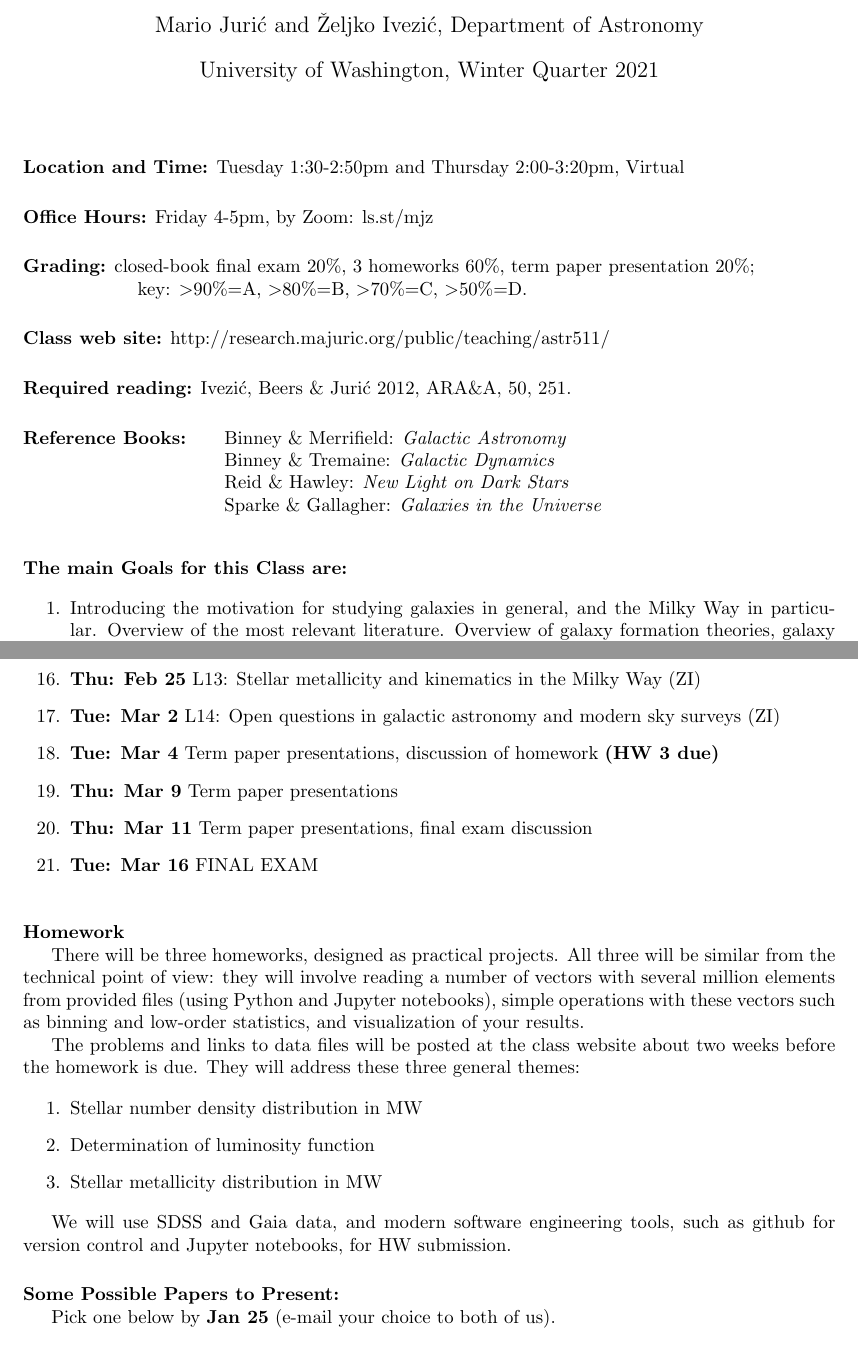
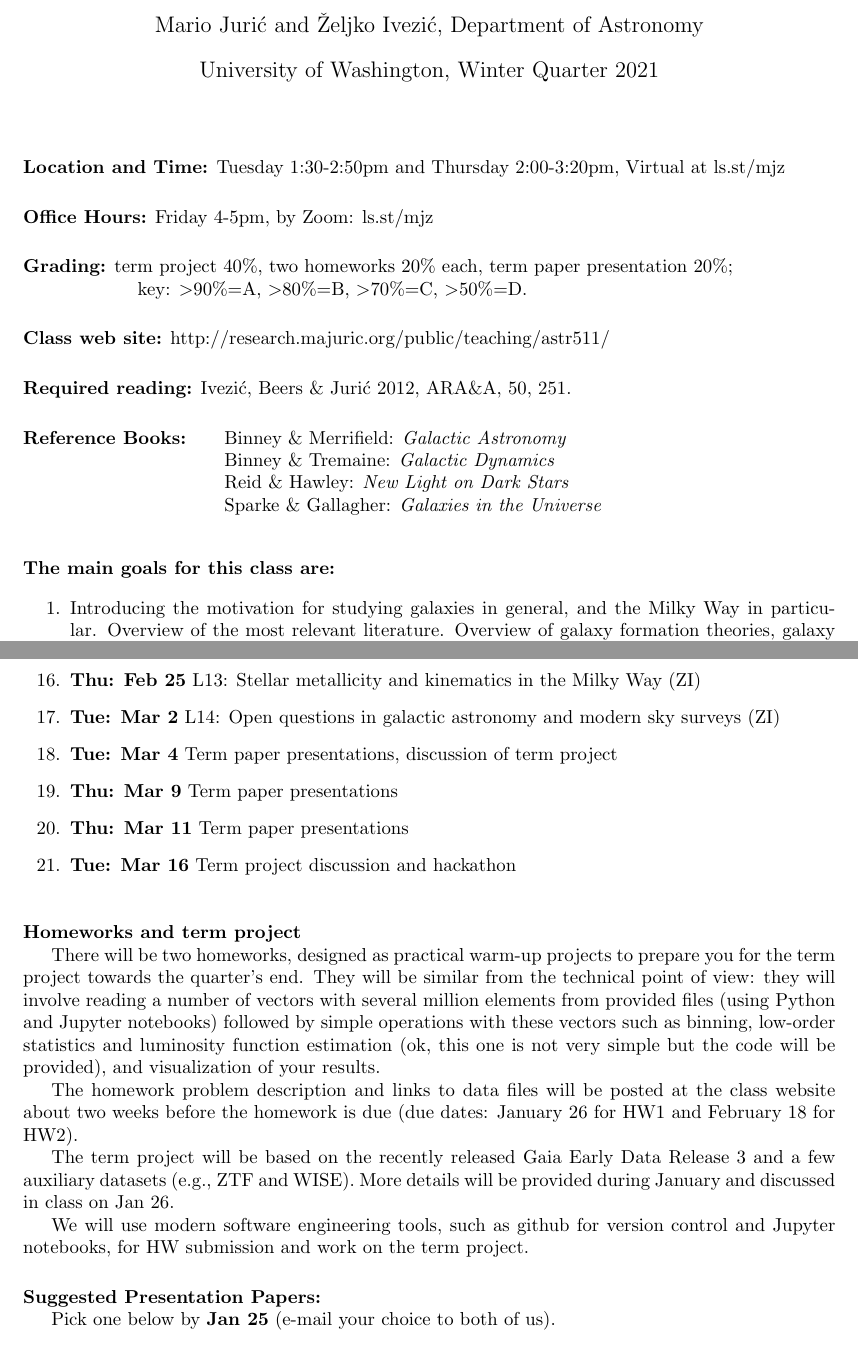
Before and after one commit to ykwang1/astr-511-w21, a LaTeX document (syllabus/syllabus.tex): two parts of pages 1 and 2 of 3, joined at a grey line, cut so that both start at the same text. Compiled offline with pdfLaTeX.

Commit message:
further fine tuning

```diff
--- a/syllabus/syllabus.tex
+++ b/syllabus/syllabus.tex
@@ -64,12 +64,12 @@
 \maketitle
 
 \vskip 0.3in
-\leftline{{\bf  Location and Time:} Tuesday 1:30-2:50pm and Thursday 2:00-3:20pm, Virtual}
+\leftline{{\bf  Location and Time:} Tuesday 1:30-2:50pm and Thursday 2:00-3:20pm, Virtual at ls.st/mjz}
 
 \vskip 0.2in
 \leftline{{\bf  Office Hours:} {Friday 4-5pm, by Zoom:  ls.st/mjz  }}
 \vskip 0.2in
-\leftline{{\bf  Grading:} closed-book final exam 20\%, 3 homeworks 60\%, term
+\leftline{{\bf  Grading:} term project 40\%, two homeworks 20\% each, term
                           paper presentation 20\%;}
 \leftline{                \hskip 0.8in key: $>$90\%=A, $>$80\%=B, $>$70\%=C, $>$50\%=D.}
 \vskip 0.2in
@@ -83,7 +83,7 @@
 \leftline{   \hskip 1.44in         Sparke \& Gallagher: {\it Galaxies in the Universe}}
 \vskip 0.3in
 
-\leftline{\bf  The main Goals for this Class are:}
+\leftline{\bf  The main goals for this class are:}
 \begin{enumerate}
   \item Introducing the motivation for studying galaxies in general, and the Milky
             Way in particular. Overview of the most relevant literature. Overview of
@@ -191,37 +191,39 @@
 %                              - top open questions in galaxy astrophysics
 %                              - Gaia, LSST, RAVE, SDSS: science drivers, data products, and data release cadence
 
-  \item {\bf Tue: Mar 4}     Term paper presentations, discussion of homework   {\bf (HW 3 due)}
+  \item {\bf Tue: Mar 4}     Term paper presentations, discussion of term project
   \item {\bf Thu: Mar 9}     Term paper presentations
-  \item {\bf Thu: Mar 11}   Term paper presentations, final exam discussion
-  \item {\bf Tue: Mar 16} FINAL EXAM
+  \item {\bf Thu: Mar 11}   Term paper presentations
+  \item {\bf Tue: Mar 16}   Term project discussion and hackathon
 \end{enumerate}
 
 
 \vskip 0.2in
 
-\leftline{\bf  Homework}
+\leftline{\bf  Homeworks and term project}
 
-There will be three homeworks, designed as practical projects. All three will be similar
-from the technical point of view: they will involve reading a number of vectors with several
-million elements from provided files (using Python and Jupyter notebooks), simple operations
-with these vectors such as binning and low-order statistics, and visualization of your results.
+There will be two homeworks, designed as practical warm-up projects to prepare you
+for the term project towards the quarter's end. They will be similar from the technical
+point of view: they will involve reading a number of vectors with several million elements
+from provided files (using Python and Jupyter notebooks) followed by simple operations
+with these vectors such as binning, low-order statistics and luminosity function estimation
+(ok, this one is not very simple but the code will be provided), and visualization of your results.
 
-The problems and links to data files will be posted at the class website about two weeks
-before the homework is due. They will address these three general themes:
+The homework problem description and links to data files will be posted at the class website
+about two weeks before the homework is due (due dates: January 26 for HW1 and February 18 for HW2).
 
-\begin{enumerate}
-\item Stellar number density distribution in MW
-\item Determination of luminosity function
-\item Stellar metallicity distribution in MW
-\end{enumerate}
+The term project will be based on the recently released Gaia Early Data Release 3 and a few
+auxiliary datasets (e.g., ZTF and WISE). More details will be provided during January and
+discussed in class on Jan 26.
 
-We will use SDSS and Gaia data, and modern software engineering tools, such as github for version control and Jupyter
-notebooks, for HW submission.
+We will use modern software engineering tools, such as github for version control and Jupyter
+notebooks, for HW submission and work on the term project.
 
 \vskip 0.2in
 
-\leftline{\bf Some Possible Papers to Present:} Pick one below by {\bf Jan 25} (e-mail your choice to both of us).
+\leftline{\bf Suggested Presentation Papers:}
+
+Pick one below by {\bf Jan 25} (e-mail your choice to both of us).
 
 \begin{enumerate}
 \item Bailer-Jones et al. 2020 (https://arxiv.org/abs/2012.05220):
```
Also changed, not shown: syllabus/syllabus.pdf, syllabus/syllabus.tex (4 more changed lines).
